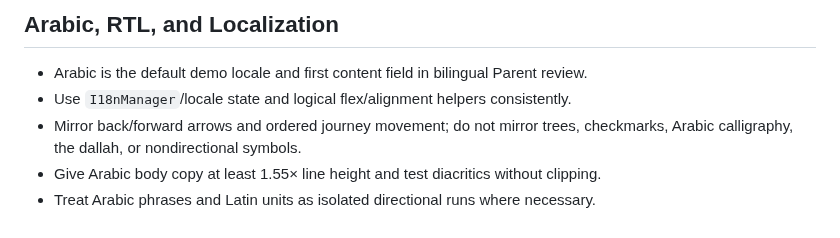
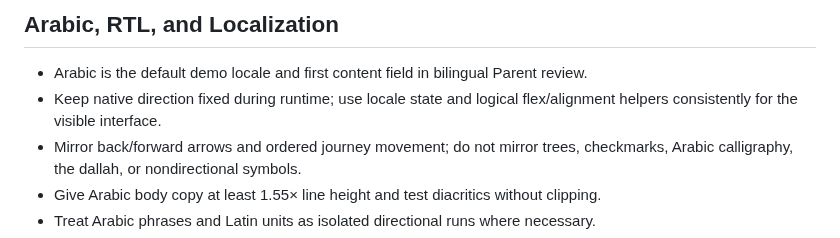
Before and after one commit to abdalrahman-ismaik/Ghaf, a Markdown page: DESIGN.md, the part around the change. Drawn GitHub-style.

```diff
--- a/DESIGN.md
+++ b/DESIGN.md
@@ -389,7 +389,8 @@ required cultural, safety, Arabic, and safeguarding review.
 ## Arabic, RTL, and Localization
 
 - Arabic is the default demo locale and first content field in bilingual Parent review.
-- Use `I18nManager`/locale state and logical flex/alignment helpers consistently.
+- Keep native direction fixed during runtime; use locale state and logical flex/alignment helpers
+  consistently for the visible interface.
 - Mirror back/forward arrows and ordered journey movement; do not mirror trees, checkmarks, Arabic
   calligraphy, the dallah, or nondirectional symbols.
 - Give Arabic body copy at least 1.55× line height and test diacritics without clipping.
```
Also changed, not shown: specs/003-family-growth-garden/plan.md (+6 -7 lines).
